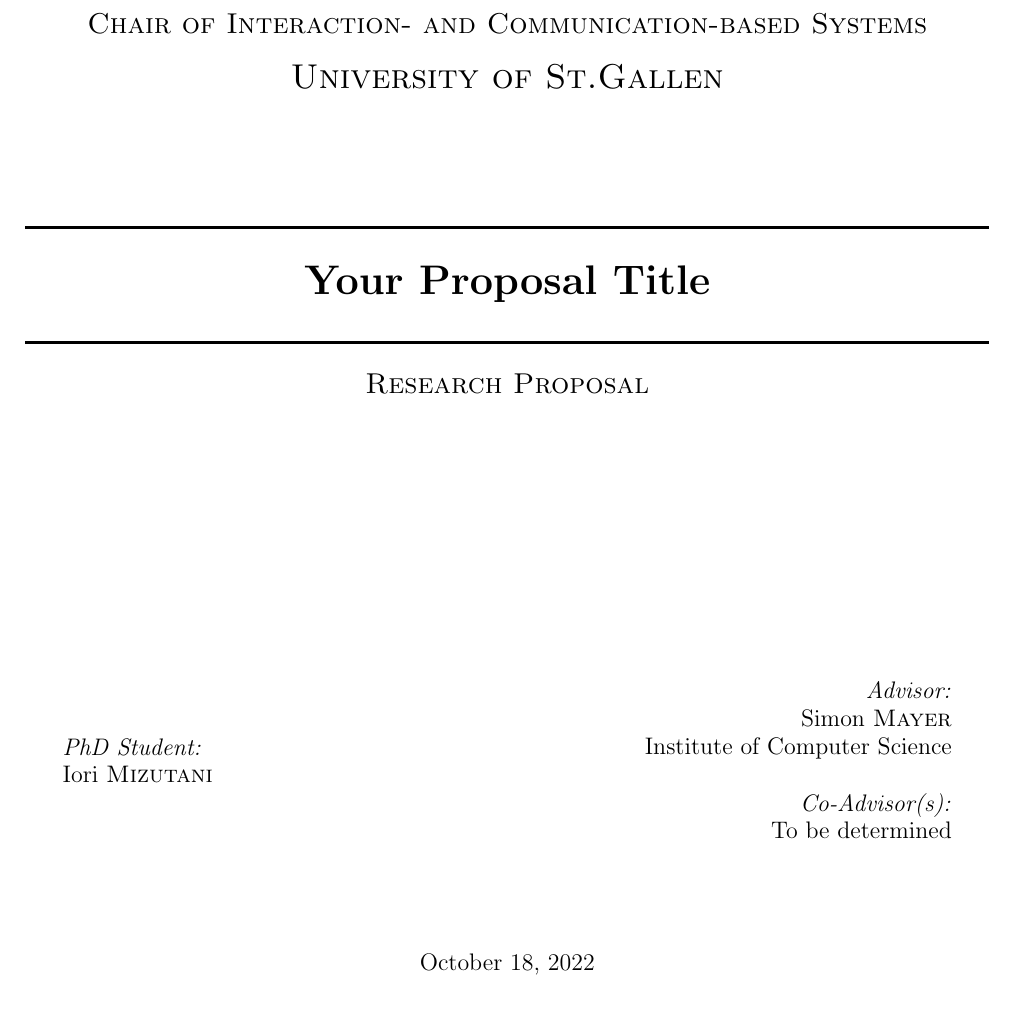
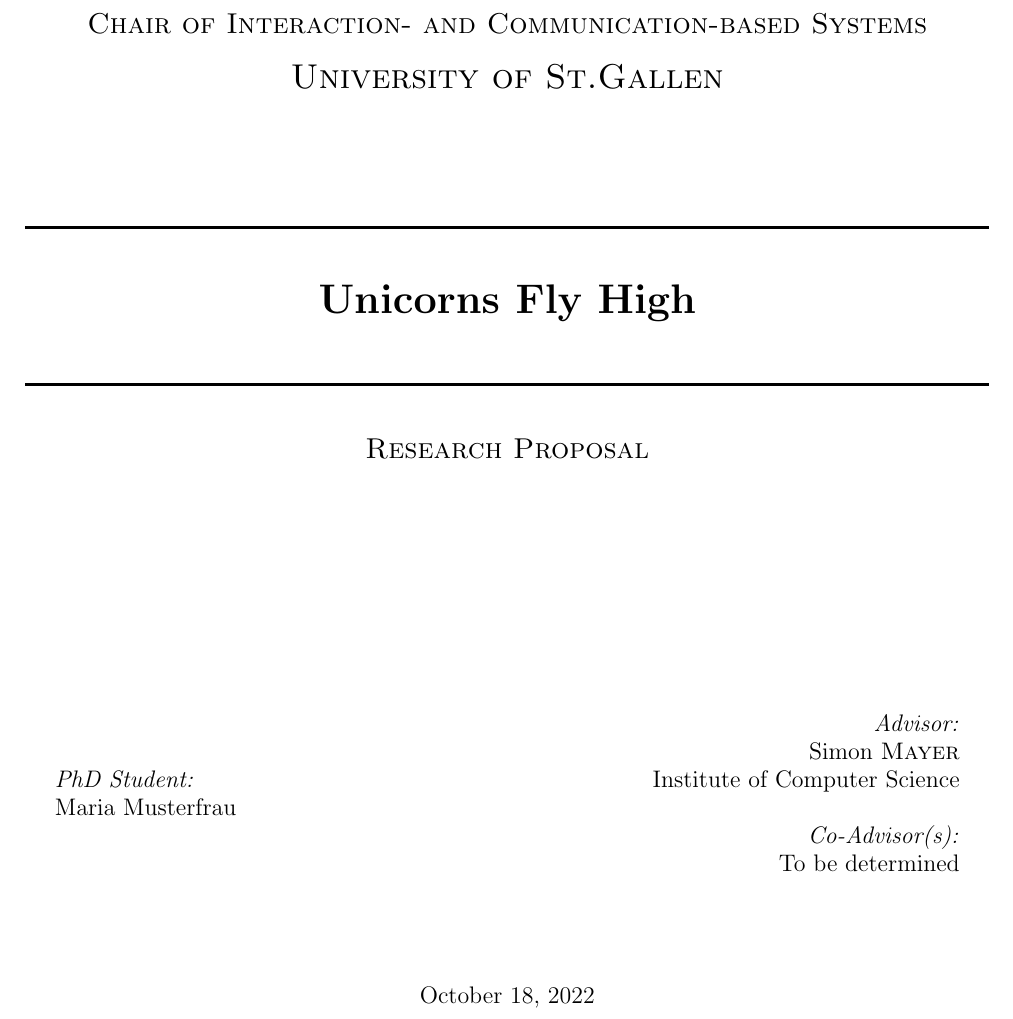
Before and after one commit to prg-grp/PhD-Proposal-Template, a LaTeX document (main.tex): part of page 1 of 8, cut so that both start at the same text. Compiled offline with pdfLaTeX.

Commit message:
Use titling

```diff
--- a/main.tex
+++ b/main.tex
@@ -26,27 +26,32 @@
 }
 \usepackage{xcolor}
 \usepackage{hyperref}
+\usepackage{ctable}
+\usepackage{url}
+\usepackage{lipsum}
+\usepackage{titling}
+
+
+\author{Maria Musterfrau}
+\title{Unicorns Fly High}
+
+
 \hypersetup{
     unicode=false,          % non-Latin characters in Acrobat’s bookmarks
     pdffitwindow=true,      % window fit to page when opened
     pdfstartview={FitH},    % fits the width of the page to the window
-    pdftitle={PhD Proposal},% title
-    pdfauthor={I. Mizutani},% author
-    pdfproducer={Overleaf}, % producer of the document
+    pdftitle={\thetitle},   % title
+    pdfauthor={\theauthor}, % author
     colorlinks=false,       % false: boxed links; true: colored links
     linkbordercolor=red,    % color of internal links (change box color with linkbordercolor)
     citebordercolor=green,  % color of links to bibliography
     filebordercolor=magenta,% color of file links
     urlbordercolor=cyan     % color of external links
 }
-\usepackage{ctable}
-\usepackage{url}
-\usepackage{lipsum}
-\usepackage[authoryear]{natbib}
-\setcitestyle{numbers,sort&compress,open={[},close={]},citesep={,},notesep={, }}
 
 \newcommand{\placeholder}[1]{{\color{gray}{\textbf{Placeholder}:~#1}}}
 \newcommand{\revise}[1]{{\color{red}{#1}}}
+
 
 \begin{document}
 \begin{titlepage}
@@ -84,7 +89,7 @@
 
 \HRule \\[0.6cm]
 % Title of your document
-{ \huge \bfseries Your Proposal Title}\\[0.4cm]
+\huge \textbf{\thetitle}\\[0.4cm]
 \HRule \\[0.4cm]
 
 \textsc{\Large Research Proposal}
@@ -99,7 +104,7 @@
 \begin{flushleft} \large
 \emph{PhD Student:}\\
 % Your name
-Iori \textsc{Mizutani} \\
+\theauthor \\
 \end{flushleft}
 \end{minipage}
 ~
```
